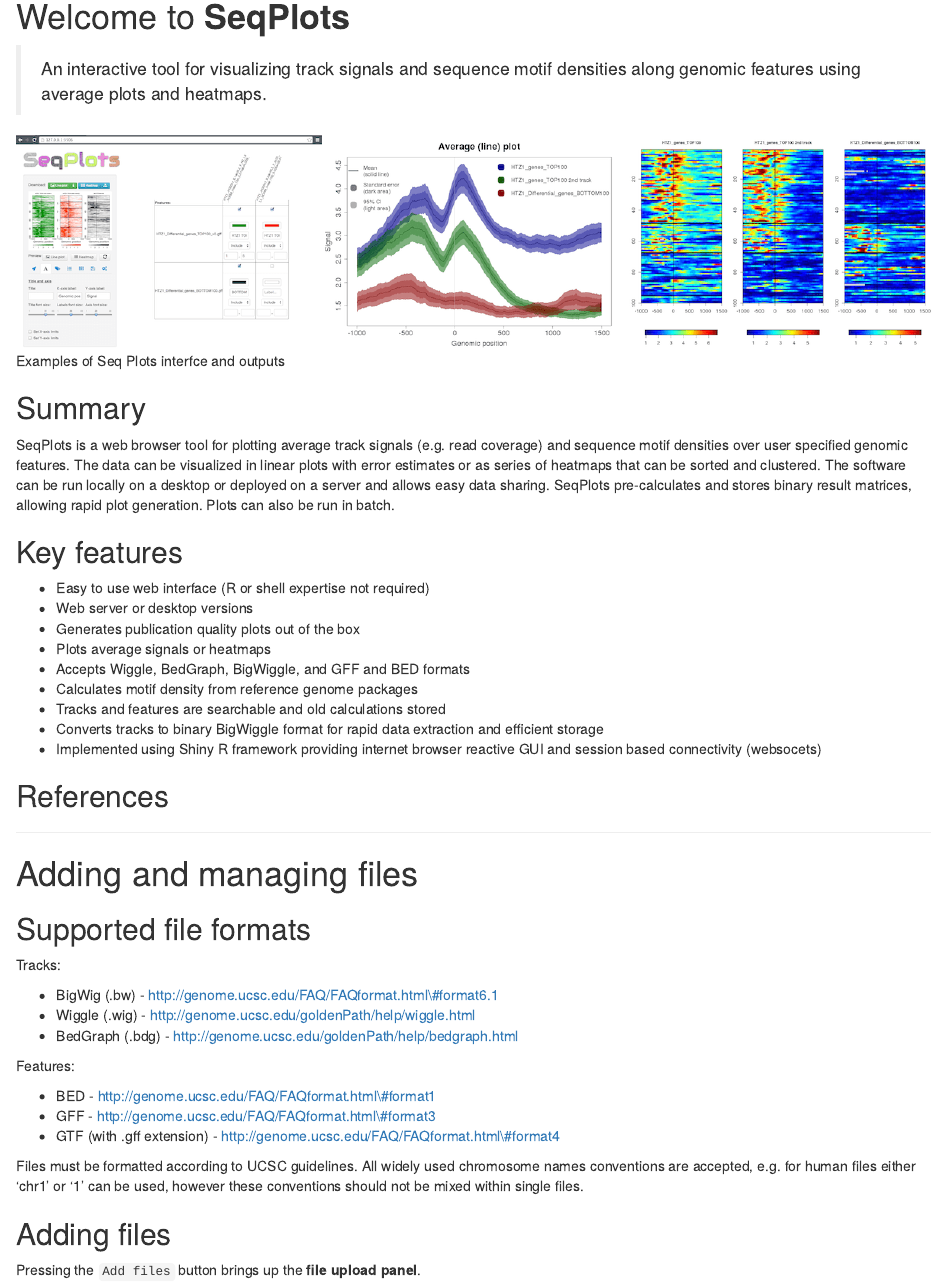
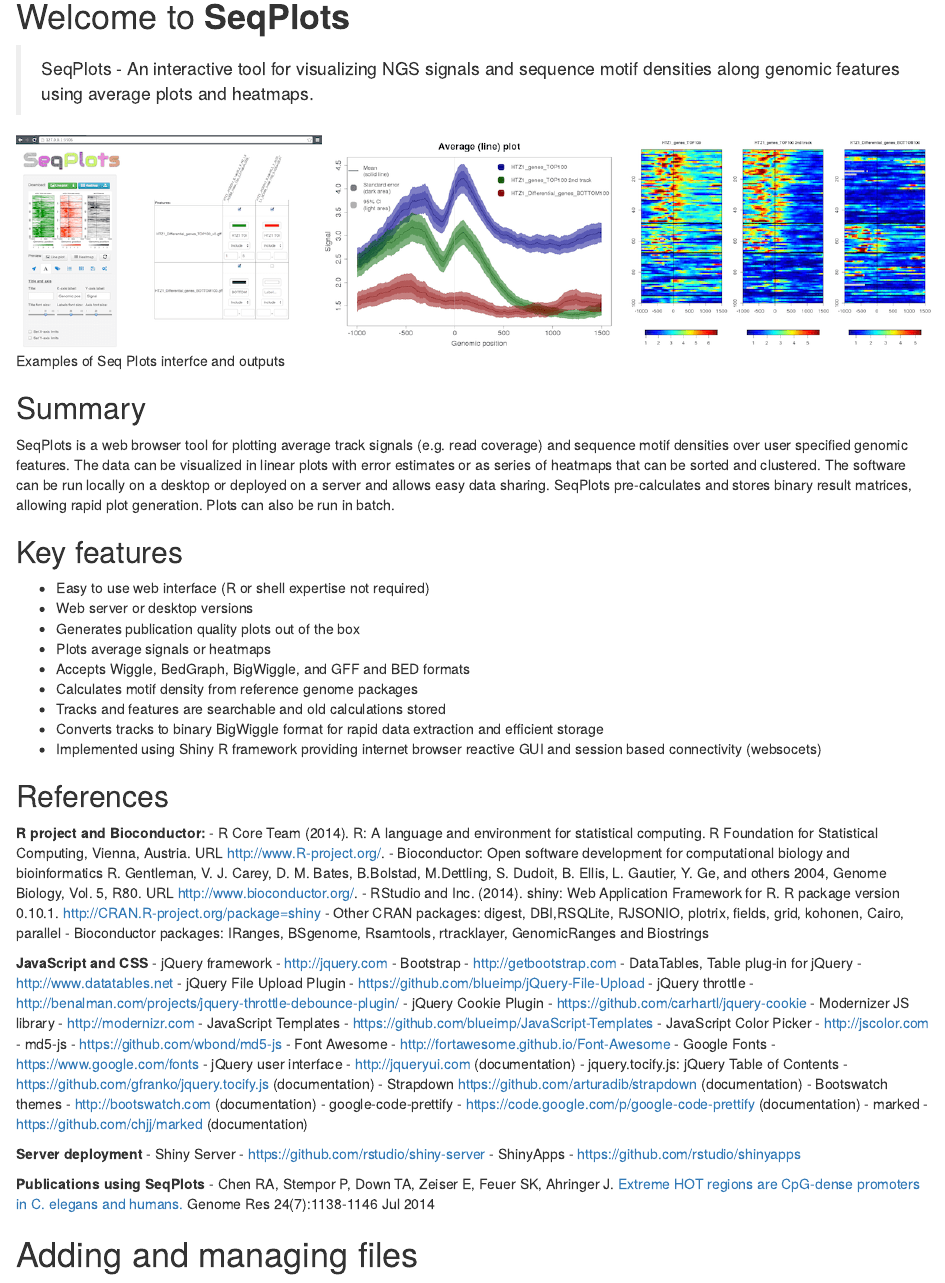
Before and after one commit to Przemol/seqplots, an R Markdown document (vignettes/SeqPlotsGUI.Rmd): the page in a window 1100 px wide, from 180 px down. Rendered offline with R 4.5, knitr and Pandoc, with nearby package versions; drawn as R Markdown's standard HTML page in place of the format the file asks for; some code elsewhere in the file could not run offline.

Commit message:
references added to GUI vignette

```diff
--- a/vignettes/SeqPlotsGUI.Rmd
+++ b/vignettes/SeqPlotsGUI.Rmd
@@ -19,7 +19,7 @@
 Welcome to **SeqPlots**
 =======================
 
-> An interactive tool for visualizing track signals and sequence motif
+> SeqPlots - An interactive tool for visualizing NGS signals and sequence motif
 > densities along genomic features using average plots and heatmaps.
 
 ![Examples of Seq Plots interfce and outputs](../inst/seqplots/www/help/img/01_01.png)
@@ -54,7 +54,39 @@
 References
 ----------
 
-* * * * *
+**R project and Bioconductor:**
+-   R Core Team (2014). R: A language and environment for statistical computing. R Foundation for Statistical Computing, Vienna, Austria. URL http://www.R-project.org/.
+-   Bioconductor: Open software development for computational biology and bioinformatics R. Gentleman, V. J. Carey, D. M. Bates, B.Bolstad, M.Dettling, S. Dudoit, B. Ellis, L. Gautier, Y. Ge, and others 2004, Genome Biology, Vol. 5, R80.  URL http://www.bioconductor.org/.
+- RStudio and Inc. (2014). shiny: Web Application Framework for R. R package version 0.10.1. http://CRAN.R-project.org/package=shiny
+- Other CRAN packages: digest, DBI,RSQLite, RJSONIO, plotrix, fields, grid, kohonen, Cairo, parallel
+- Bioconductor packages: IRanges, BSgenome, Rsamtools, rtracklayer, GenomicRanges and Biostrings
+
+**JavaScript and CSS**
+- jQuery framework - http://jquery.com
+- Bootstrap - http://getbootstrap.com
+- DataTables, Table plug-in for jQuery - http://www.datatables.net
+- jQuery File Upload Plugin - https://github.com/blueimp/jQuery-File-Upload
+- jQuery throttle - http://benalman.com/projects/jquery-throttle-debounce-plugin/
+- jQuery Cookie Plugin - https://github.com/carhartl/jquery-cookie
+- Modernizer JS library - http://modernizr.com
+- JavaScript Templates - https://github.com/blueimp/JavaScript-Templates
+- JavaScript Color Picker - http://jscolor.com
+- md5-js - https://github.com/wbond/md5-js
+- Font Awesome - http://fortawesome.github.io/Font-Awesome
+- Google Fonts - https://www.google.com/fonts
+- jQuery user interface - http://jqueryui.com (documentation)
+- jquery.tocify.js: jQuery Table of Contents - https://github.com/gfranko/jquery.tocify.js (documentation)
+- Strapdown https://github.com/arturadib/strapdown (documentation)
+- Bootswatch themes - http://bootswatch.com (documentation)
+- google-code-prettify - https://code.google.com/p/google-code-prettify (documentation)
+- marked - https://github.com/chjj/marked (documentation)
+
+**Server deployment**
+- Shiny Server - https://github.com/rstudio/shiny-server
+- ShinyApps - https://github.com/rstudio/shinyapps
+
+**Publications using SeqPlots**
+- Chen RA, Stempor P, Down TA, Zeiser E, Feuer SK, Ahringer J. [Extreme HOT regions are CpG-dense promoters in C. elegans and humans.](http://www.ncbi.nlm.nih.gov/pubmed/24653213) Genome Res 24(7):1138-1146 Jul 2014
 
 Adding and managing files
 =========================
```
